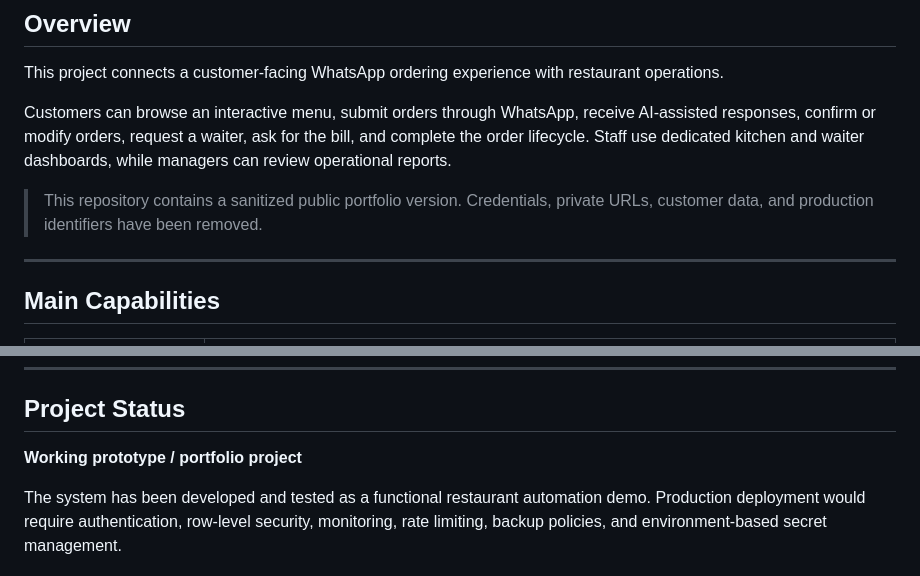
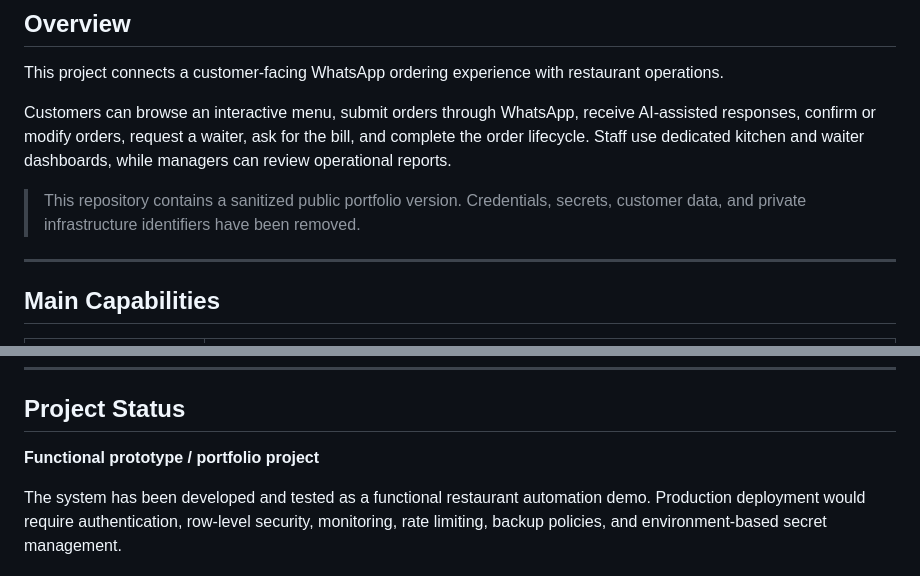
Before and after one commit to Badrna3om/ai-restaurant-operating-system, a Markdown page: README.md, 2 parts joined by grey strips. Rendered like a GitHub page.

```diff
--- a/README.md
+++ b/README.md
@@ -16,7 +16,7 @@ This project connects a customer-facing WhatsApp ordering experience with restau
 
 Customers can browse an interactive menu, submit orders through WhatsApp, receive AI-assisted responses, confirm or modify orders, request a waiter, ask for the bill, and complete the order lifecycle. Staff use dedicated kitchen and waiter dashboards, while managers can review operational reports.
 
-> This repository contains a sanitized public portfolio version. Credentials, private URLs, customer data, and production identifiers have been removed.
+> This repository contains a sanitized public portfolio version. Credentials, secrets, customer data, and private infrastructure identifiers have been removed.
 
 ---
 
@@ -162,7 +190,7 @@ See `docs/SECURITY.md` before using any workflow in another environment.
 
 ## Project Status
 
-**Working prototype / portfolio project**
+**Functional prototype / portfolio project**
 
 The system has been developed and tested as a functional restaurant automation demo. Production deployment would require authentication, row-level security, monitoring, rate limiting, backup policies, and environment-based secret management.
 
```
Also changed, not shown: other parts of README.md (+28 -0 lines), NOTICE.md (added, +5 -0 lines), docs/ARCHITECTURE.md (+5 -0 lines), docs/BUSINESS_FLOW.md (+19 -0 lines), docs/DATABASE_SCHEMA.md (added, +61 -0 lines), docs/FINAL_REVIEW.md (added, +43 -0 lines), images/close-session-workflow.png (added), images/interactive-menu.png (added), images/kitchen-dashboard.png (added), images/main-n8n-workflow.png (added), images/reports-dashboard.png (added), images/waiter-dashboard.png (added), 1 other file.
